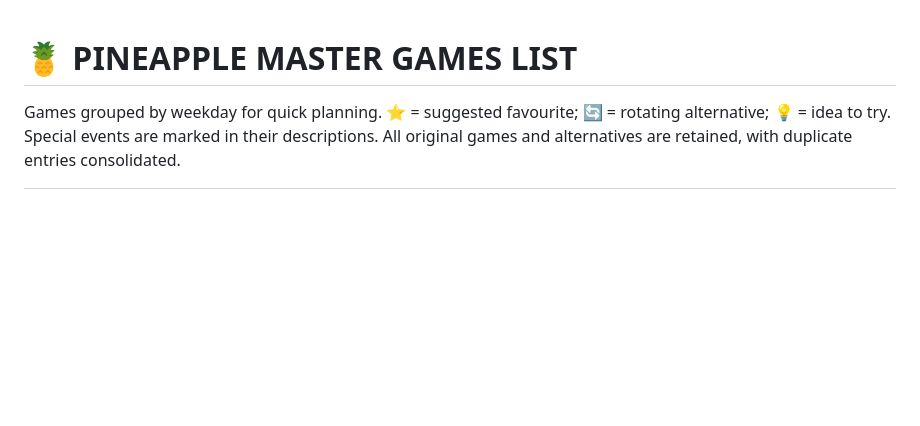
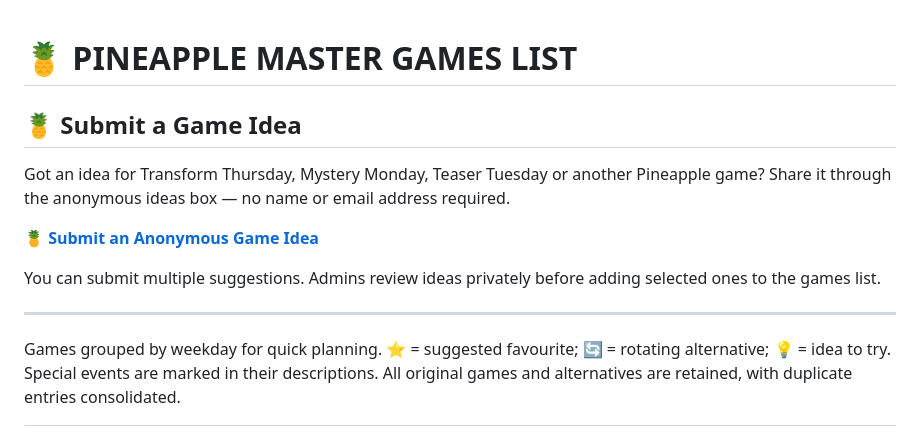
Before and after one commit to spwebtest/pineapplelounge, a Markdown page: PINEAPPLE_MASTER_GAMES.md, the part around the change. Rendered like a GitHub page; blank space fills up the shorter version.

Commit message:
Add anonymous game idea submission link to master games manual

```diff
--- a/PINEAPPLE_MASTER_GAMES.md
+++ b/PINEAPPLE_MASTER_GAMES.md
@@ -1,4 +1,14 @@
 # 🍍 PINEAPPLE MASTER GAMES LIST
+
+## 🍍 Submit a Game Idea
+
+Got an idea for Transform Thursday, Mystery Monday, Teaser Tuesday or another Pineapple game? Share it through the anonymous ideas box — no name or email address required.
+
+**[🍍 Submit an Anonymous Game Idea](https://docs.google.com/forms/d/e/1FAIpQLSdqEXHXUoCfRU-o3IHCfmjkRUS4oNCgWa_YOkrYUXpjtjwqcA/viewform)**
+
+You can submit multiple suggestions. Admins review ideas privately before adding selected ones to the games list.
+
+---
 
 Games grouped by weekday for quick planning. ⭐ = suggested favourite; 🔄 = rotating alternative; 💡 = idea to try. Special events are marked in their descriptions. All original games and alternatives are retained, with duplicate entries consolidated.
 
```
